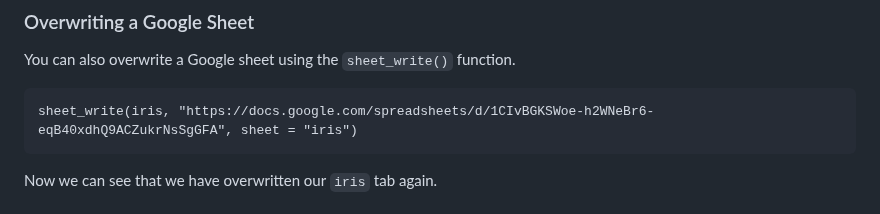
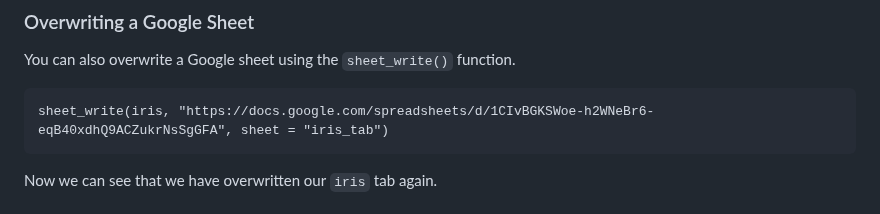
Before and after one commit to hbc/knowledgebase, a Markdown page: r/googlesheets4.md, the part around the change. Rendered like a GitHub page.

Commit message:
Fixed typo

````diff
--- a/r/googlesheets4.md
+++ b/r/googlesheets4.md
@@ -142,7 +142,7 @@ You can replace the `gs4_find("sample_data_2")` with the Google Drive ID or URL,
 You can also overwrite a Google sheet using the `sheet_write()` function.
 
 ```
-sheet_write(iris, "https://docs.google.com/spreadsheets/d/1CIvBGKSWoe-h2WNeBr6-eqB40xdhQ9ACZukrNsSgGFA", sheet = "iris")
+sheet_write(iris, "https://docs.google.com/spreadsheets/d/1CIvBGKSWoe-h2WNeBr6-eqB40xdhQ9ACZukrNsSgGFA", sheet = "iris_tab")
 ```
 
 Now we can see that we have overwritten our `iris` tab again.
````
